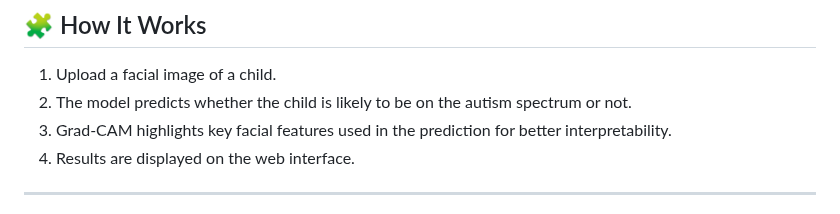
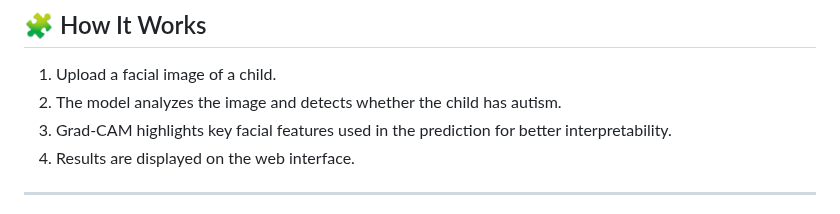
Before and after one commit to RamaKhalid/AutismLens, a Markdown page: README.md, the part around the change. GitHub-like rendering.

```diff
--- a/README.md
+++ b/README.md
@@ -14,7 +14,7 @@
 ## 🧩 How It Works
 
 1. Upload a facial image of a child.
-2. The model predicts whether the child is likely to be on the autism spectrum or not.
+2. The model analyzes the image and detects whether the child has autism.
 3. Grad-CAM highlights key facial features used in the prediction for better interpretability.
 4. Results are displayed on the web interface.
 
```
